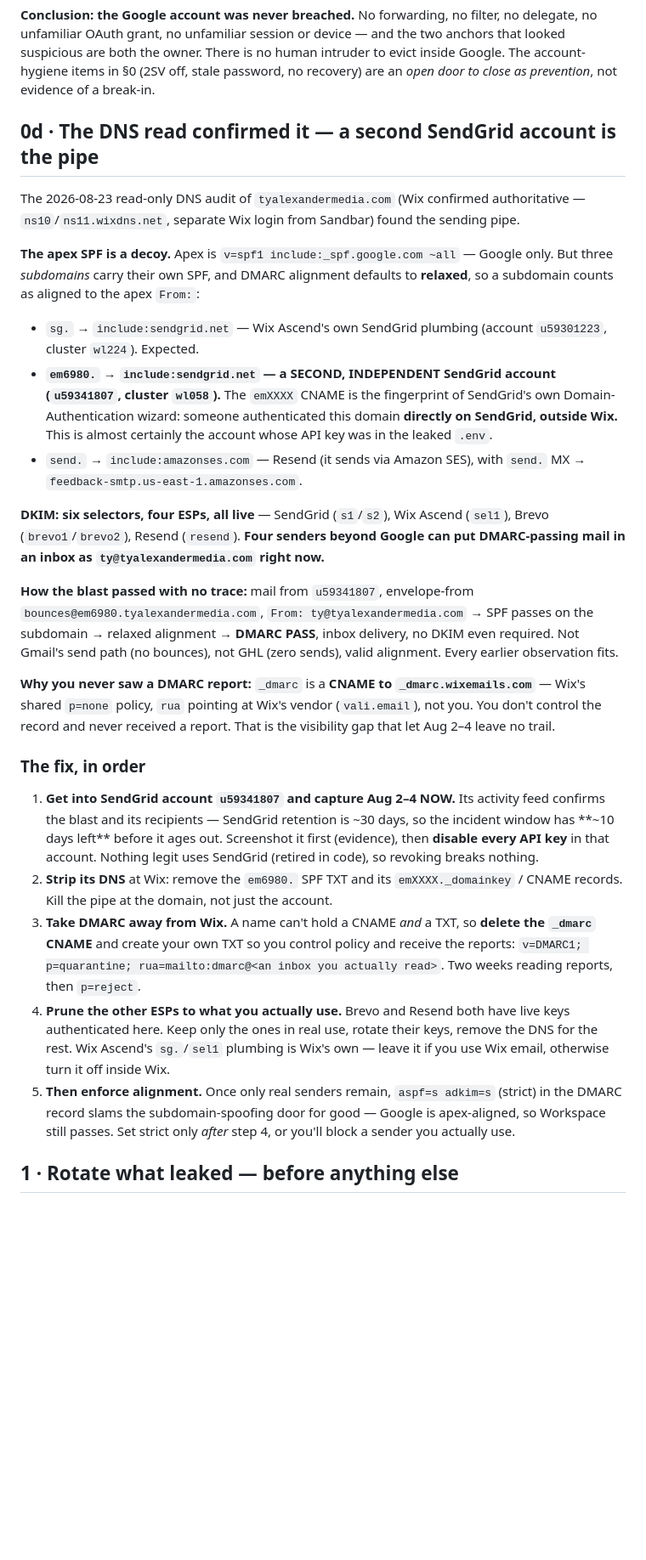
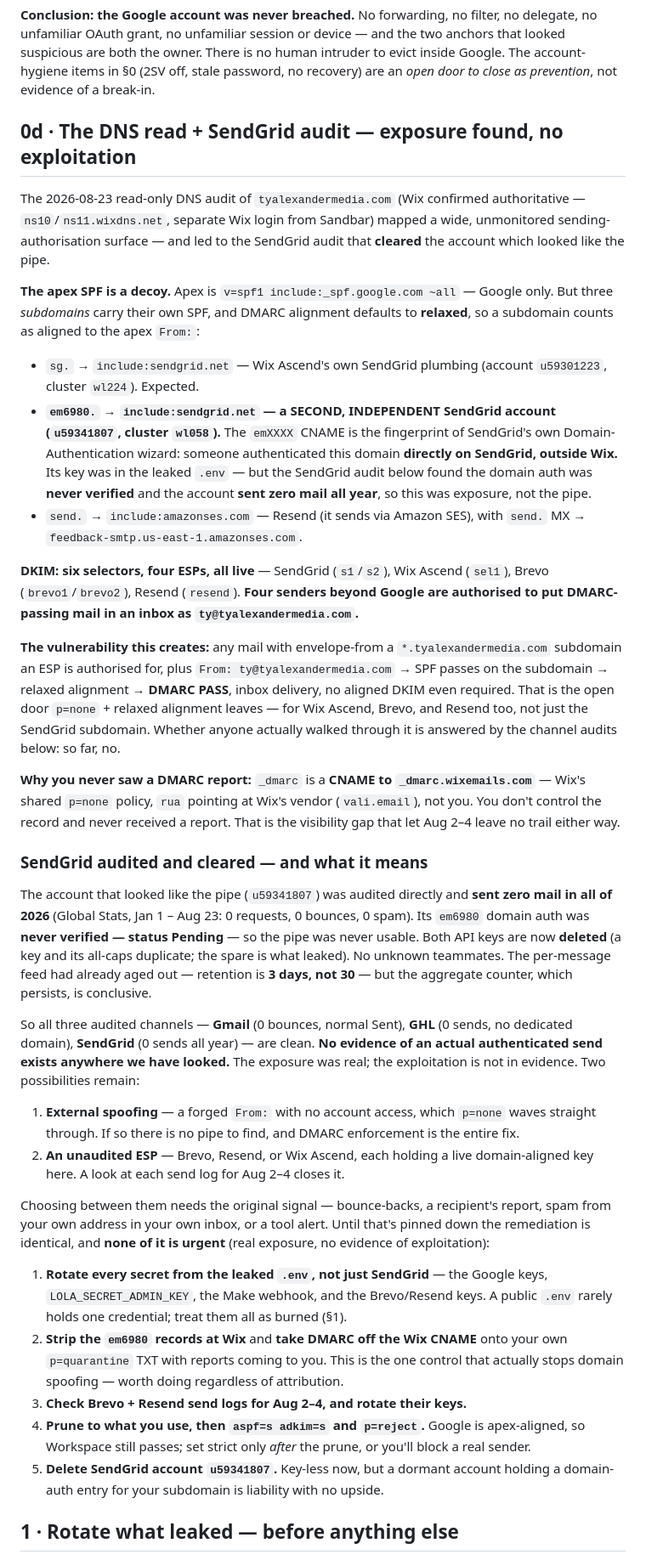
Before and after one commit to tyalexandermedia/lola-backend, a Markdown page: docs/SECURITY.md, the part around the change. Shown at 85% size. GitHub-like rendering; blank space fills up the shorter version.

Commit message:
docs(security): SendGrid audited and cleared — no exploitation in any channel
Direct audit of SendGrid account u59341807 (the one that looked like the pipe):
zero requests for all of 2026 per Global Stats (0 delivered, 0 bounces, 0 spam),
em6980 domain auth never verified (status Pending, never usable), both API keys
now deleted. Per-message feed retention was 3 days not 30, but the aggregate
counter is conclusive.

That makes three audited channels — Gmail, GHL, SendGrid — all clean, with no
evidence of an actual authenticated send anywhere. Corrected §0d from 'a second
SendGrid account is the pipe' to 'exposure found, no exploitation': the
authorisation surface was real and wide, but nobody is shown to have used it.
Two possibilities remain — external spoofing (DMARC is the whole fix) or an
unaudited ESP (Brevo/Resend/Wix Ascend) — resolved by the original signal.

Reframed the fix list as hygiene, not incident response: rotate ALL leaked .env
secrets (a public .env rarely holds one), finish the Wix DNS + DMARC takeover
(the real anti-spoofing control), check+rotate Brevo/Resend, prune, then reject,
and delete the dormant SendGrid account.

Co-Authored-By: Claude Opus 5 <noreply@anthropic.com>
Claude-Session: https://claude.ai/code/session_01GRJiYUME16hMNsEPzc7zLw

```diff
--- a/docs/SECURITY.md
+++ b/docs/SECURITY.md
@@ -149,11 +149,12 @@ human intruder to evict inside Google. The account-hygiene items in §0 (2SV off
 stale password, no recovery) are an *open door to close as prevention*, not
 evidence of a break-in.
 
-## 0d · The DNS read confirmed it — a second SendGrid account is the pipe
+## 0d · The DNS read + SendGrid audit — exposure found, no exploitation
 
 The 2026-08-23 read-only DNS audit of `tyalexandermedia.com` (Wix confirmed
-authoritative — `ns10`/`ns11.wixdns.net`, separate Wix login from Sandbar) found
-the sending pipe.
+authoritative — `ns10`/`ns11.wixdns.net`, separate Wix login from Sandbar)
+mapped a wide, unmonitored sending-authorisation surface — and led to the
+SendGrid audit that **cleared** the account which looked like the pipe.
 
 **The apex SPF is a decoy.** Apex is `v=spf1 include:_spf.google.com ~all` —
 Google only. But three *subdomains* carry their own SPF, and DMARC alignment
@@ -164,50 +165,70 @@ defaults to **relaxed**, so a subdomain counts as aligned to the apex `From:`:
 - **`em6980.` → `include:sendgrid.net` — a SECOND, INDEPENDENT SendGrid account
   (`u59341807`, cluster `wl058`).** The `emXXXX` CNAME is the fingerprint of
   SendGrid's own Domain-Authentication wizard: someone authenticated this domain
-  **directly on SendGrid, outside Wix.** This is almost certainly the account
-  whose API key was in the leaked `.env`.
+  **directly on SendGrid, outside Wix.** Its key was in the leaked `.env` — but
+  the SendGrid audit below found the domain auth was **never verified** and the
+  account **sent zero mail all year**, so this was exposure, not the pipe.
 - `send.` → `include:amazonses.com` — Resend (it sends via Amazon SES), with
   `send.` MX → `feedback-smtp.us-east-1.amazonses.com`.
 
 **DKIM: six selectors, four ESPs, all live** — SendGrid (`s1`/`s2`), Wix Ascend
 (`sel1`), Brevo (`brevo1`/`brevo2`), Resend (`resend`). **Four senders beyond
-Google can put DMARC-passing mail in an inbox as `ty@tyalexandermedia.com` right
-now.**
+Google are authorised to put DMARC-passing mail in an inbox as
+`ty@tyalexandermedia.com`.**
 
-**How the blast passed with no trace:** mail from `u59341807`, envelope-from
-`bounces@em6980.tyalexandermedia.com`, `From: ty@tyalexandermedia.com` → SPF
-passes on the subdomain → relaxed alignment → **DMARC PASS**, inbox delivery, no
-DKIM even required. Not Gmail's send path (no bounces), not GHL (zero sends),
-valid alignment. Every earlier observation fits.
+**The vulnerability this creates:** any mail with envelope-from a
+`*.tyalexandermedia.com` subdomain an ESP is authorised for, plus
+`From: ty@tyalexandermedia.com` → SPF passes on the subdomain → relaxed
+alignment → **DMARC PASS**, inbox delivery, no aligned DKIM even required. That
+is the open door `p=none` + relaxed alignment leaves — for Wix Ascend, Brevo,
+and Resend too, not just the SendGrid subdomain. Whether anyone actually walked
+through it is answered by the channel audits below: so far, no.
 
 **Why you never saw a DMARC report:** `_dmarc` is a **CNAME to
 `_dmarc.wixemails.com`** — Wix's shared `p=none` policy, `rua` pointing at Wix's
 vendor (`vali.email`), not you. You don't control the record and never received
-a report. That is the visibility gap that let Aug 2–4 leave no trail.
+a report. That is the visibility gap that let Aug 2–4 leave no trail either way.
 
-### The fix, in order
-1. **Get into SendGrid account `u59341807` and capture Aug 2–4 NOW.** Its
-   activity feed confirms the blast and its recipients — SendGrid retention is
-   ~30 days, so the incident window has **~10 days left** before it ages out.
-   Screenshot it first (evidence), then **disable every API key** in that
-   account. Nothing legit uses SendGrid (retired in code), so revoking breaks
-   nothing.
-2. **Strip its DNS** at Wix: remove the `em6980.` SPF TXT and its
-   `emXXXX._domainkey` / CNAME records. Kill the pipe at the domain, not just the
-   account.
-3. **Take DMARC away from Wix.** A name can't hold a CNAME *and* a TXT, so
-   **delete the `_dmarc` CNAME** and create your own TXT so you control policy
-   and receive the reports:
-   `v=DMARC1; p=quarantine; rua=mailto:dmarc@<an inbox you actually read>`. Two
-   weeks reading reports, then `p=reject`.
-4. **Prune the other ESPs to what you actually use.** Brevo and Resend both have
-   live keys authenticated here. Keep only the ones in real use, rotate their
-   keys, remove the DNS for the rest. Wix Ascend's `sg.`/`sel1` plumbing is Wix's
-   own — leave it if you use Wix email, otherwise turn it off inside Wix.
-5. **Then enforce alignment.** Once only real senders remain, `aspf=s adkim=s`
-   (strict) in the DMARC record slams the subdomain-spoofing door for good —
-   Google is apex-aligned, so Workspace still passes. Set strict only *after*
-   step 4, or you'll block a sender you actually use.
+### SendGrid audited and cleared — and what it means
+
+The account that looked like the pipe (`u59341807`) was audited directly and
+**sent zero mail in all of 2026** (Global Stats, Jan 1 – Aug 23: 0 requests, 0
+bounces, 0 spam). Its `em6980` domain auth was **never verified — status
+Pending** — so the pipe was never usable. Both API keys are now **deleted** (a
+key and its all-caps duplicate; the spare is what leaked). No unknown teammates.
+The per-message feed had already aged out — retention is **3 days, not 30** — but
+the aggregate counter, which persists, is conclusive.
+
+So all three audited channels — **Gmail** (0 bounces, normal Sent), **GHL** (0
+sends, no dedicated domain), **SendGrid** (0 sends all year) — are clean. **No
+evidence of an actual authenticated send exists anywhere we have looked.** The
+exposure was real; the exploitation is not in evidence. Two possibilities remain:
+
+1. **External spoofing** — a forged `From:` with no account access, which
+   `p=none` waves straight through. If so there is no pipe to find, and DMARC
+   enforcement is the entire fix.
+2. **An unaudited ESP** — Brevo, Resend, or Wix Ascend, each holding a live
+   domain-aligned key here. A look at each send log for Aug 2–4 closes it.
+
+Choosing between them needs the original signal — bounce-backs, a recipient's
+report, spam from your own address in your own inbox, or a tool alert. Until
+that's pinned down the remediation is identical, and **none of it is urgent**
+(real exposure, no evidence of exploitation):
+
+1. **Rotate every secret from the leaked `.env`, not just SendGrid** — the
+   Google keys, `LOLA_SECRET_ADMIN_KEY`, the Make webhook, and the Brevo/Resend
+   keys. A public `.env` rarely holds one credential; treat them all as burned
+   (§1).
+2. **Strip the `em6980` records at Wix** and **take DMARC off the Wix CNAME**
+   onto your own `p=quarantine` TXT with reports coming to you. This is the one
+   control that actually stops domain spoofing — worth doing regardless of
+   attribution.
+3. **Check Brevo + Resend send logs for Aug 2–4, and rotate their keys.**
+4. **Prune to what you use, then `aspf=s adkim=s` and `p=reject`.** Google is
+   apex-aligned, so Workspace still passes; set strict only *after* the prune, or
+   you'll block a real sender.
+5. **Delete SendGrid account `u59341807`.** Key-less now, but a dormant account
+   holding a domain-auth entry for your subdomain is liability with no upside.
 
 ## 1 · Rotate what leaked — before anything else
 
```
